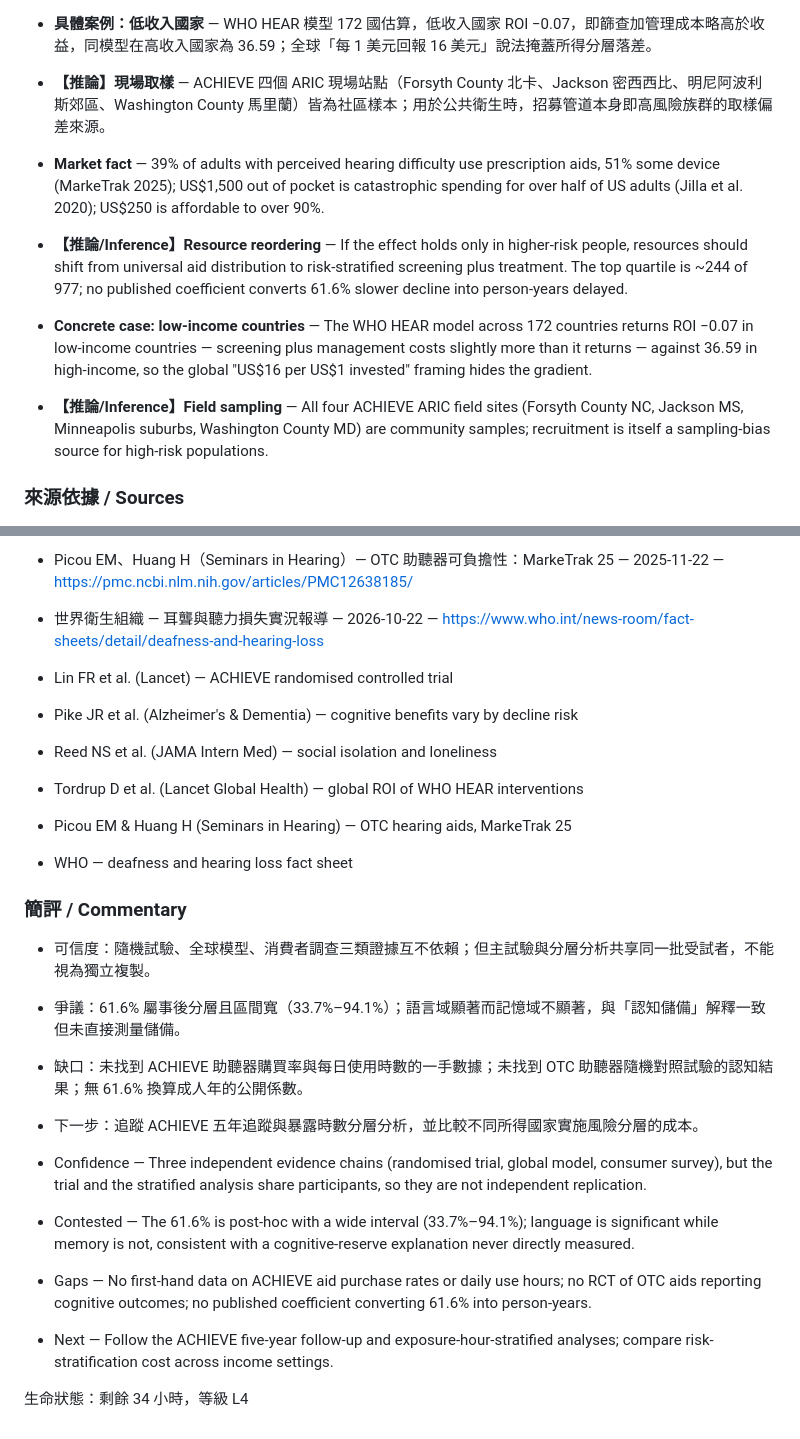
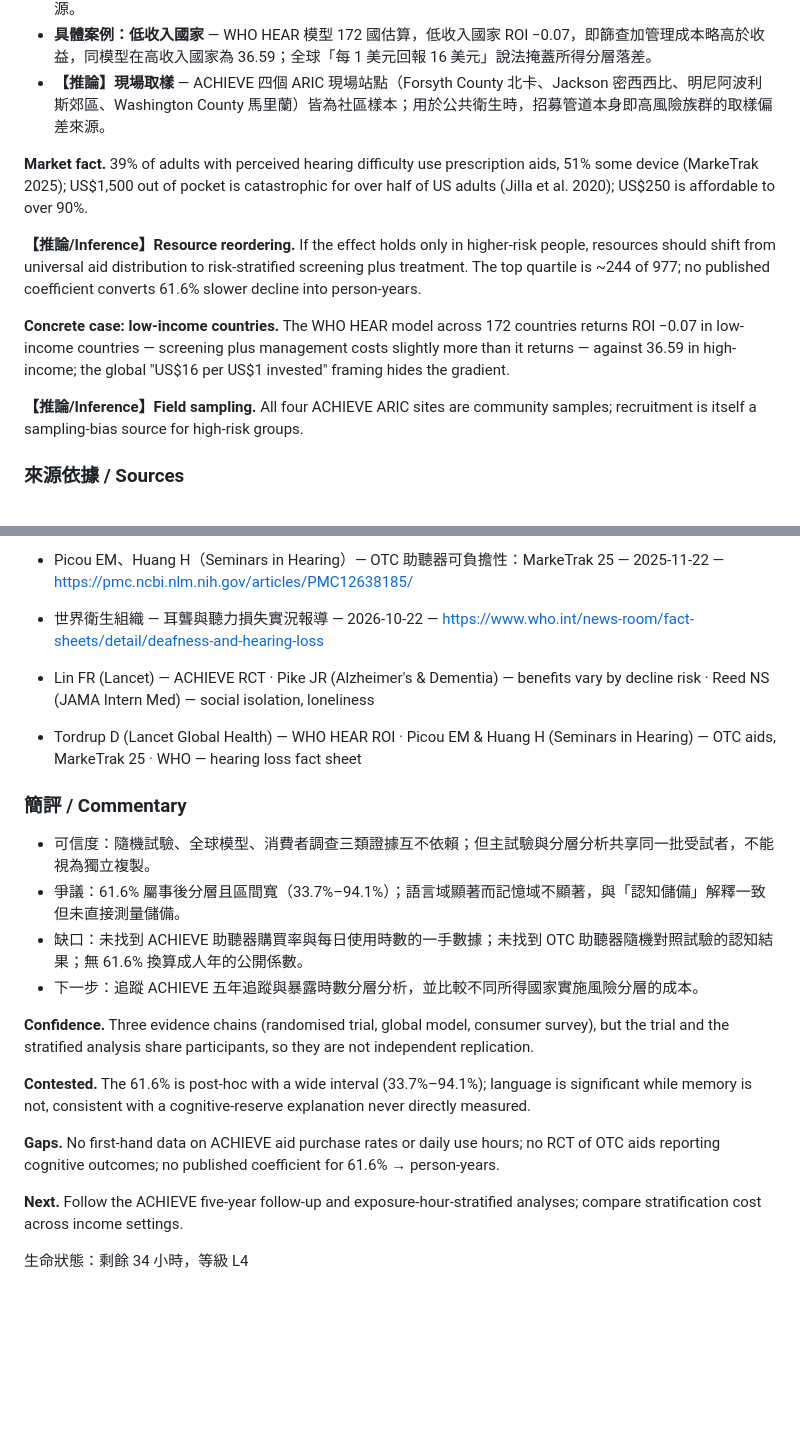
Before and after one commit to yip-lgtm/research-sentinel, a Markdown page: reports/2026-10-22-22.md, 2 parts joined by grey strips. Drawn GitHub-style; blank space fills up the shorter version.

Commit message:
chore: sentinel sync 2026-10-23 00:30 UTC

```diff
--- a/reports/2026-10-22-22.md
+++ b/reports/2026-10-22-22.md
@@ -31,10 +32,13 @@ A null overall result and a strong risk-stratified effect can coexist. What mech
 - **具體案例：低收入國家** — WHO HEAR 模型 172 國估算，低收入國家 ROI −0.07，即篩查加管理成本略高於收益，同模型在高收入國家為 36.59；全球「每 1 美元回報 16 美元」說法掩蓋所得分層落差。
 - **【推論】現場取樣** — ACHIEVE 四個 ARIC 現場站點（Forsyth County 北卡、Jackson 密西西比、明尼阿波利斯郊區、Washington County 馬里蘭）皆為社區樣本；用於公共衛生時，招募管道本身即高風險族群的取樣偏差來源。
 
-- **Market fact** — 39% of adults with perceived hearing difficulty use prescription aids, 51% some device (MarkeTrak 2025); US$1,500 out of pocket is catastrophic spending for over half of US adults (Jilla et al. 2020); US$250 is affordable to over 90%.
-- **【推論/Inference】Resource reordering** — If the effect holds only in higher-risk people, resources should shift from universal aid distribution to risk-stratified screening plus treatment. The top quartile is ~244 of 977; no published coefficient converts 61.6% slower decline into person-years delayed.
-- **Concrete case: low-income countries** — The WHO HEAR model across 172 countries returns ROI −0.07 in low-income countries — screening plus management costs slightly more than it returns — against 36.59 in high-income, so the global "US$16 per US$1 invested" framing hides the gradient.
-- **【推論/Inference】Field sampling** — All four ACHIEVE ARIC field sites (Forsyth County NC, Jackson MS, Minneapolis suburbs, Washington County MD) are community samples; recruitment is itself a sampling-bias source for high-risk populations.
+**Market fact.** 39% of adults with perceived hearing difficulty use prescription aids, 51% some device (MarkeTrak 2025); US$1,500 out of pocket is catastrophic for over half of US adults (Jilla et al. 2020); US$250 is affordable to over 90%.
+
+**【推論/Inference】Resource reordering.** If the effect holds only in higher-risk people, resources should shift from universal aid distribution to risk-stratified screening plus treatment. The top quartile is ~244 of 977; no published coefficient converts 61.6% slower decline into person-years.
+
+**Concrete case: low-income countries.** The WHO HEAR model across 172 countries returns ROI −0.07 in low-income countries — screening plus management costs slightly more than it returns — against 36.59 in high-income; the global "US$16 per US$1 invested" framing hides the gradient.
+
+**【推論/Inference】Field sampling.** All four ACHIEVE ARIC sites are community samples; recruitment is itself a sampling-bias source for high-risk groups.
 
 ### 來源依據 / Sources
 
@@ -45,12 +49,8 @@ A null overall result and a strong risk-stratified effect can coexist. What mech
 - Picou EM、Huang H（Seminars in Hearing）— OTC 助聽器可負擔性：MarkeTrak 25 — 2025-11-22 — https://pmc.ncbi.nlm.nih.gov/articles/PMC12638185/
 - 世界衛生組織 — 耳聾與聽力損失實況報導 — 2026-10-22 — https://www.who.int/news-room/fact-sheets/detail/deafness-and-hearing-loss
 
-- Lin FR et al. (Lancet) — ACHIEVE randomised controlled trial
-- Pike JR et al. (Alzheimer's & Dementia) — cognitive benefits vary by decline risk
-- Reed NS et al. (JAMA Intern Med) — social isolation and loneliness
-- Tordrup D et al. (Lancet Global Health) — global ROI of WHO HEAR interventions
-- Picou EM & Huang H (Seminars in Hearing) — OTC hearing aids, MarkeTrak 25
-- WHO — deafness and hearing loss fact sheet
+- Lin FR (Lancet) — ACHIEVE RCT · Pike JR (Alzheimer's & Dementia) — benefits vary by decline risk · Reed NS (JAMA Intern Med) — social isolation, loneliness
+- Tordrup D (Lancet Global Health) — WHO HEAR ROI · Picou EM & Huang H (Seminars in Hearing) — OTC aids, MarkeTrak 25 · WHO — hearing loss fact sheet
 
 ### 簡評 / Commentary
 
@@ -59,9 +59,12 @@ A null overall result and a strong risk-stratified effect can coexist. What mech
 - 缺口：未找到 ACHIEVE 助聽器購買率與每日使用時數的一手數據；未找到 OTC 助聽器隨機對照試驗的認知結果；無 61.6% 換算成人年的公開係數。
 - 下一步：追蹤 ACHIEVE 五年追蹤與暴露時數分層分析，並比較不同所得國家實施風險分層的成本。
 
-- Confidence — Three independent evidence chains (randomised trial, global model, consumer survey), but the trial and the stratified analysis share participants, so they are not independent replication.
-- Contested — The 61.6% is post-hoc with a wide interval (33.7%–94.1%); language is significant while memory is not, consistent with a cognitive-reserve explanation never directly measured.
-- Gaps — No first-hand data on ACHIEVE aid purchase rates or daily use hours; no RCT of OTC aids reporting cognitive outcomes; no published coefficient converting 61.6% into person-years.
-- Next — Follow the ACHIEVE five-year follow-up and exposure-hour-stratified analyses; compare risk-stratification cost across income settings.
+**Confidence.** Three evidence chains (randomised trial, global model, consumer survey), but the trial and the stratified analysis share participants, so they are not independent replication.
+
+**Contested.** The 61.6% is post-hoc with a wide interval (33.7%–94.1%); language is significant while memory is not, consistent with a cognitive-reserve explanation never directly measured.
+
+**Gaps.** No first-hand data on ACHIEVE aid purchase rates or daily use hours; no RCT of OTC aids reporting cognitive outcomes; no published coefficient for 61.6% → person-years.
+
+**Next.** Follow the ACHIEVE five-year follow-up and exposure-hour-stratified analyses; compare stratification cost across income settings.
 
 生命狀態：剩餘 34 小時，等級 L4
```
Also changed, not shown: other parts of reports/2026-10-22-22.md (+9 -8 lines).
